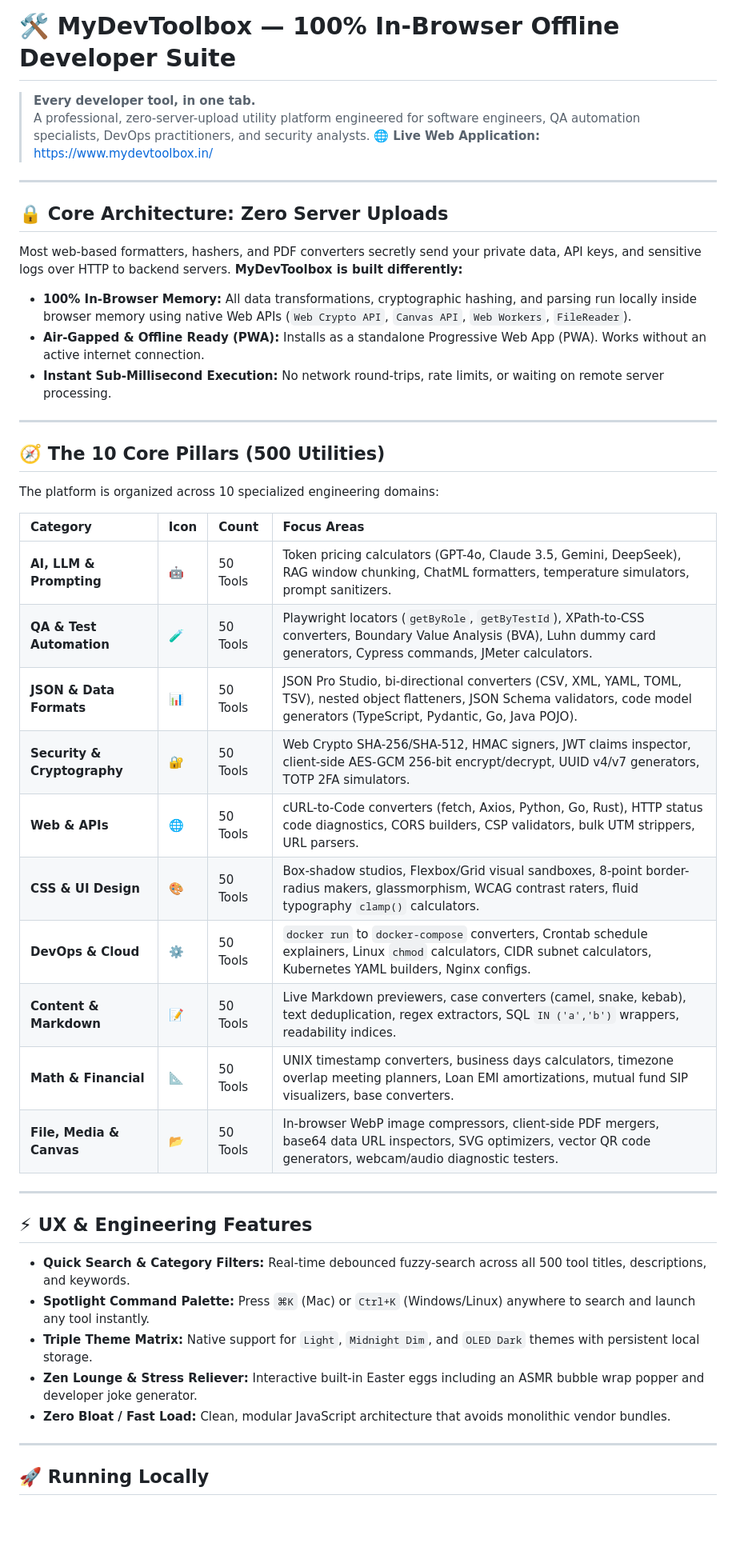
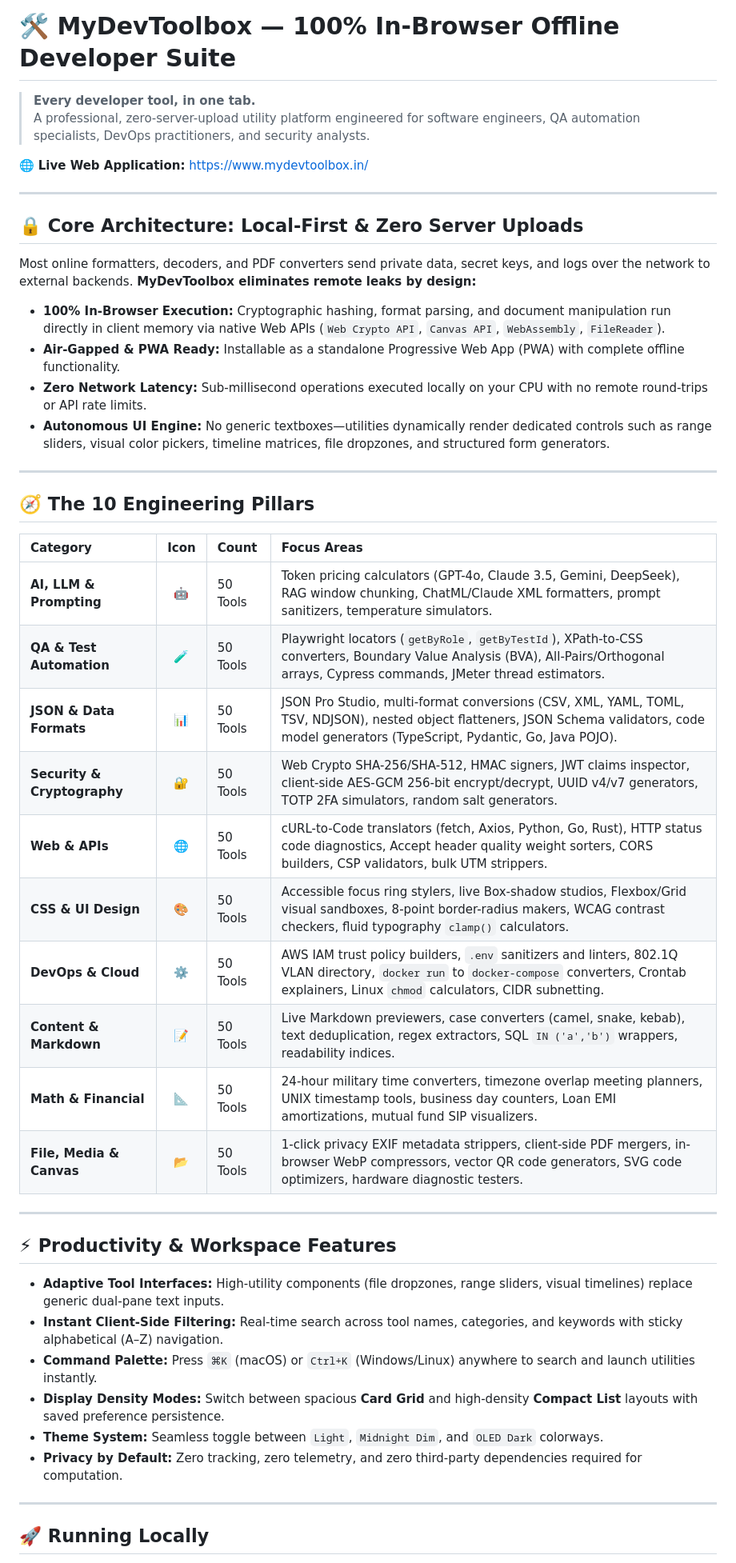
Before and after one commit to pratikkgadekar/mydevtoolbox, a Markdown page: README.md, the part around one of its changes. Shown at 80% size. Drawn GitHub-style; blank space fills up the shorter version.

Commit message:
Revise README for improved clarity and structure
Updated the README to enhance clarity and detail about the platform's features and architecture.

```diff
--- a/README.md
+++ b/README.md
@@ -1,36 +1,49 @@
 # 🛠️ MyDevToolbox — 100% In-Browser Offline Developer Suite
+
 > **Every developer tool, in one tab.**
 > A professional, zero-server-upload utility platform engineered for software engineers, QA automation specialists, DevOps practitioners, and security analysts.
+
 🌐 **Live Web Application:** [https://www.mydevtoolbox.in/](https://www.mydevtoolbox.in/)
+
 ---
-## 🔒 Core Architecture: Zero Server Uploads
-Most web-based formatters, hashers, and PDF converters secretly send your private data, API keys, and sensitive logs over HTTP to backend servers. **MyDevToolbox is built differently:**
-* **100% In-Browser Memory:** All data transformations, cryptographic hashing, and parsing run locally inside browser memory using native Web APIs (`Web Crypto API`, `Canvas API`, `Web Workers`, `FileReader`).
-* **Air-Gapped & Offline Ready (PWA):** Installs as a standalone Progressive Web App (PWA). Works without an active internet connection.
-* **Instant Sub-Millisecond Execution:** No network round-trips, rate limits, or waiting on remote server processing.
+
+## 🔒 Core Architecture: Local-First & Zero Server Uploads
+
+Most online formatters, decoders, and PDF converters send private data, secret keys, and logs over the network to external backends. **MyDevToolbox eliminates remote leaks by design:**
+
+* **100% In-Browser Execution:** Cryptographic hashing, format parsing, and document manipulation run directly in client memory via native Web APIs (`Web Crypto API`, `Canvas API`, `WebAssembly`, `FileReader`).
+* **Air-Gapped & PWA Ready:** Installable as a standalone Progressive Web App (PWA) with complete offline functionality.
+* **Zero Network Latency:** Sub-millisecond operations executed locally on your CPU with no remote round-trips or API rate limits.
+* **Autonomous UI Engine:** No generic textboxes—utilities dynamically render dedicated controls such as range sliders, visual color pickers, timeline matrices, file dropzones, and structured form generators.
+
 ---
-## 🧭 The 10 Core Pillars (500 Utilities)
-The platform is organized across 10 specialized engineering domains:
+
+## 🧭 The 10 Engineering Pillars
 
 | Category | Icon | Count | Focus Areas |
-| :--- | :--- | :--- | :--- |
-| **AI, LLM & Prompting** | 🤖 | 50 Tools | Token pricing calculators (GPT-4o, Claude 3.5, Gemini, DeepSeek), RAG window chunking, ChatML formatters, temperature simulators, prompt sanitizers. |
-| **QA & Test Automation** | 🧪 | 50 Tools | Playwright locators (`getByRole`, `getByTestId`), XPath-to-CSS converters, Boundary Value Analysis (BVA), Luhn dummy card generators, Cypress commands, JMeter calculators. |
-| **JSON & Data Formats** | 📊 | 50 Tools | JSON Pro Studio, bi-directional converters (CSV, XML, YAML, TOML, TSV), nested object flatteners, JSON Schema validators, code model generators (TypeScript, Pydantic, Go, Java POJO). |
-| **Security & Cryptography** | 🔐 | 50 Tools | Web Crypto SHA-256/SHA-512, HMAC signers, JWT claims inspector, client-side AES-GCM 256-bit encrypt/decrypt, UUID v4/v7 generators, TOTP 2FA simulators. |
-| **Web & APIs** | 🌐 | 50 Tools | cURL-to-Code converters (fetch, Axios, Python, Go, Rust), HTTP status code diagnostics, CORS builders, CSP validators, bulk UTM strippers, URL parsers. |
-| **CSS & UI Design** | 🎨 | 50 Tools | Box-shadow studios, Flexbox/Grid visual sandboxes, 8-point border-radius makers, glassmorphism, WCAG contrast raters, fluid typography `clamp()` calculators. |
-| **DevOps & Cloud** | ⚙️ | 50 Tools | `docker run` to `docker-compose` converters, Crontab schedule explainers, Linux `chmod` calculators, CIDR subnet calculators, Kubernetes YAML builders, Nginx configs. |
+| :--- | :---: | :--- | :--- |
+| **AI, LLM & Prompting** | 🤖 | 50 Tools | Token pricing calculators (GPT-4o, Claude 3.5, Gemini, DeepSeek), RAG window chunking, ChatML/Claude XML formatters, prompt sanitizers, temperature simulators. |
+| **QA & Test Automation** | 🧪 | 50 Tools | Playwright locators (`getByRole`, `getByTestId`), XPath-to-CSS converters, Boundary Value Analysis (BVA), All-Pairs/Orthogonal arrays, Cypress commands, JMeter thread estimators. |
+| **JSON & Data Formats** | 📊 | 50 Tools | JSON Pro Studio, multi-format conversions (CSV, XML, YAML, TOML, TSV, NDJSON), nested object flatteners, JSON Schema validators, code model generators (TypeScript, Pydantic, Go, Java POJO). |
+| **Security & Cryptography** | 🔐 | 50 Tools | Web Crypto SHA-256/SHA-512, HMAC signers, JWT claims inspector, client-side AES-GCM 256-bit encrypt/decrypt, UUID v4/v7 generators, TOTP 2FA simulators, random salt generators. |
+| **Web & APIs** | 🌐 | 50 Tools | cURL-to-Code translators (fetch, Axios, Python, Go, Rust), HTTP status code diagnostics, Accept header quality weight sorters, CORS builders, CSP validators, bulk UTM strippers. |
+| **CSS & UI Design** | 🎨 | 50 Tools | Accessible focus ring stylers, live Box-shadow studios, Flexbox/Grid visual sandboxes, 8-point border-radius makers, WCAG contrast checkers, fluid typography `clamp()` calculators. |
+| **DevOps & Cloud** | ⚙️ | 50 Tools | AWS IAM trust policy builders, `.env` sanitizers and linters, 802.1Q VLAN directory, `docker run` to `docker-compose` converters, Crontab explainers, Linux `chmod` calculators, CIDR subnetting. |
 | **Content & Markdown** | 📝 | 50 Tools | Live Markdown previewers, case converters (camel, snake, kebab), text deduplication, regex extractors, SQL `IN ('a','b')` wrappers, readability indices. |
-| **Math & Financial** | 📐 | 50 Tools | UNIX timestamp converters, business days calculators, timezone overlap meeting planners, Loan EMI amortizations, mutual fund SIP visualizers, base converters. |
-| **File, Media & Canvas** | 📂 | 50 Tools | In-browser WebP image compressors, client-side PDF mergers, base64 data URL inspectors, SVG optimizers, vector QR code generators, webcam/audio diagnostic testers. |
+| **Math & Financial** | 📐 | 50 Tools | 24-hour military time converters, timezone overlap meeting planners, UNIX timestamp tools, business day counters, Loan EMI amortizations, mutual fund SIP visualizers. |
+| **File, Media & Canvas** | 📂 | 50 Tools | 1-click privacy EXIF metadata strippers, client-side PDF mergers, in-browser WebP compressors, vector QR code generators, SVG code optimizers, hardware diagnostic testers. |
 
 ---
-## ⚡ UX & Engineering Features
-* **Quick Search & Category Filters:** Real-time debounced fuzzy-search across all 500 tool titles, descriptions, and keywords.
-* **Spotlight Command Palette:** Press `⌘K` (Mac) or `Ctrl+K` (Windows/Linux) anywhere to search and launch any tool instantly.
-* **Triple Theme Matrix:** Native support for `Light`, `Midnight Dim`, and `OLED Dark` themes with persistent local storage.
-* **Zen Lounge & Stress Reliever:** Interactive built-in Easter eggs including an ASMR bubble wrap popper and developer joke generator.
-* **Zero Bloat / Fast Load:** Clean, modular JavaScript architecture that avoids monolithic vendor bundles.
+
+## ⚡ Productivity & Workspace Features
+
+* **Adaptive Tool Interfaces:** High-utility components (file dropzones, range sliders, visual timelines) replace generic dual-pane text inputs.
+* **Instant Client-Side Filtering:** Real-time search across tool names, categories, and keywords with sticky alphabetical (A–Z) navigation.
+* **Command Palette:** Press `⌘K` (macOS) or `Ctrl+K` (Windows/Linux) anywhere to search and launch utilities instantly.
+* **Display Density Modes:** Switch between spacious **Card Grid** and high-density **Compact List** layouts with saved preference persistence.
+* **Theme System:** Seamless toggle between `Light`, `Midnight Dim`, and `OLED Dark` colorways.
+* **Privacy by Default:** Zero tracking, zero telemetry, and zero third-party dependencies required for computation.
+
 ---
+
 ## 🚀 Running Locally
```
Also changed, not shown: other parts of README.md (+6 -2 lines).
